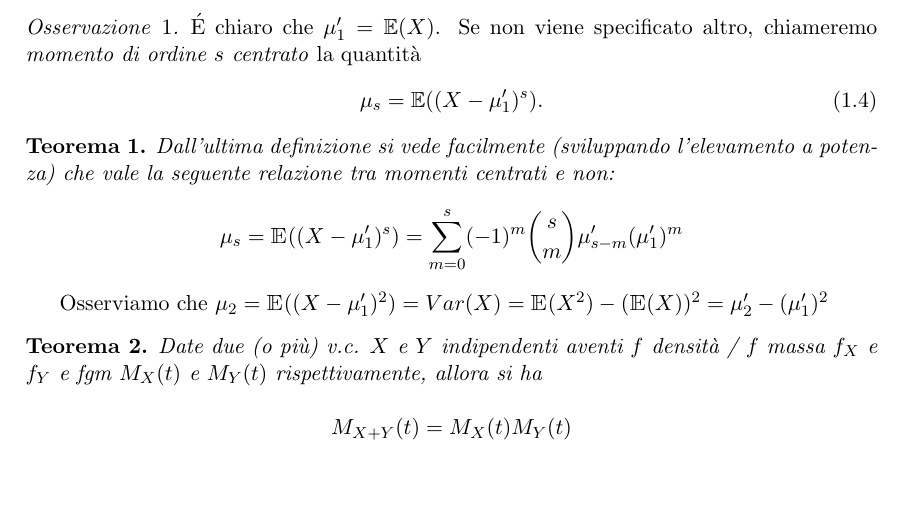
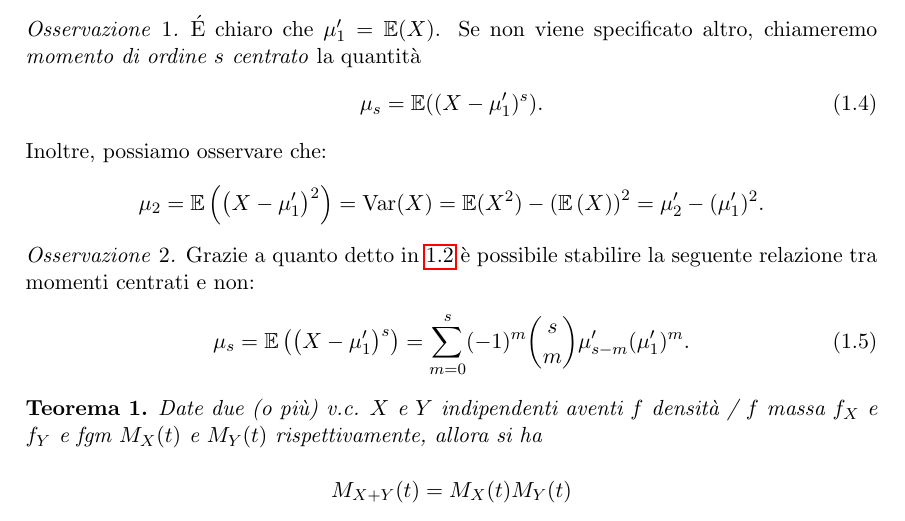
Before and after one commit to uomoinverde/statmat, a LaTeX book (statmat.tex, which reads 0218.tex): part of page 8 of 79, cut so that both start at the same text, the shorter picture padded with empty space. Compiled offline with pdfLaTeX.

Commit message:
Corrette un paio di osservazioni.

```diff
--- a/0218.tex
+++ b/0218.tex
@@ -82,14 +82,21 @@ ovvero $\mu'_s = \mu_s (0)$.
   \begin{equation}
     \mu_s = \mathbb{E}((X-\mu'_1)^s).
   \end{equation}
+  Inoltre, possiamo osservare che:
+  \begin{equation*}
+    \mu_2 = \mathbb{E} \left({\left(X-\mu'_1\right)}^2\right)
+          = \var(X)
+          = \mathbb{E} (X^2) - \left(\mathbb{E} \left(X\right)\right)^2
+          = \mu'_2 - (\mu'_1)^2.
+  \end{equation*}
 \end{oss}
-
-\begin{teo}
-Dall'ultima definizione si vede facilmente (sviluppando l'elevamento a potenza) che vale la seguente relazione tra momenti centrati e non:
-$$\mu_s = \mathbbm{E} ((X-\mu'_1)^s) = \displaystyle\sum_{m=0}^s (-1)^m \binom{s}{m} \mu'_{s-m} (\mu'_1)^m$$
-\end{teo}
-Osserviamo che $\mu_2 = \mathbbm{E} ((X-\mu'_1)^2) = Var(X) = \mathbbm{E} (X^2) - (\mathbbm{E} (X))^2 = \mu'_2 - (\mu'_1)^2$
-
+\begin{oss}
+  Grazie a quanto detto in~\ref{dfn:mom} è possibile stabilire la seguente relazione tra momenti centrati e non:
+  \begin{equation}
+    \mu_s = \mathbb{E} \left({\left(X-\mu'_1\right)}^s\right) =
+            \sum_{m=0}^s (-1)^m \binom{s}{m} \mu'_{s-m} (\mu'_1)^m.
+  \end{equation}
+\end{oss}
 
 \begin{teo}
 Date due (o più) v.c. $X$ e $Y$ indipendenti aventi $f$ densità / $f$ massa $f_X$ e $f_Y$ e fgm $M_X(t)$ e $M_Y(t)$ rispettivamente, allora si ha
```
Also changed, not shown: 0218.tex (2 more changed lines).
